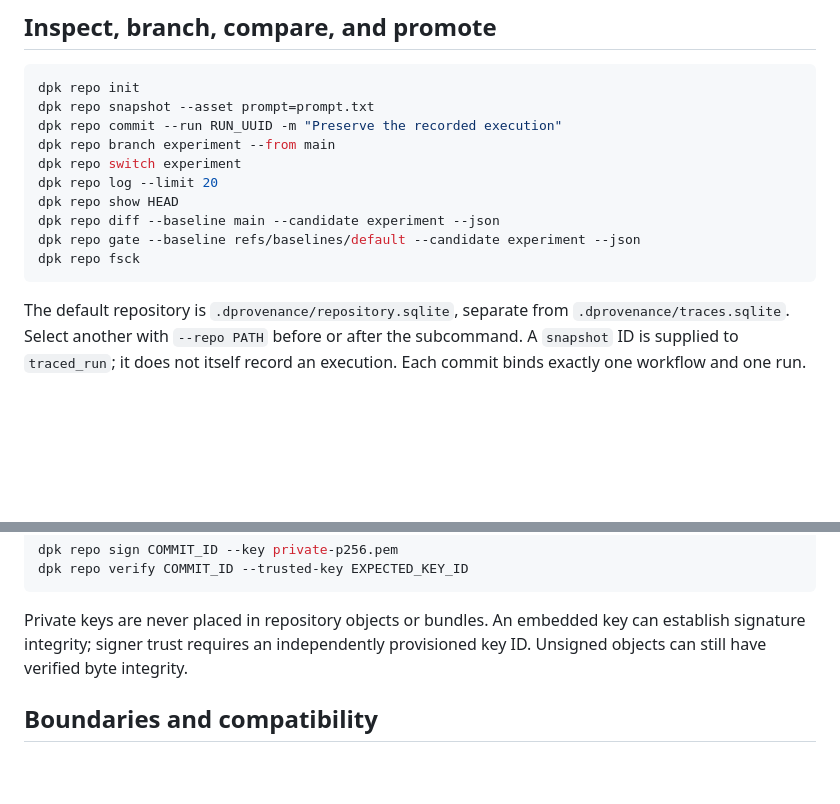
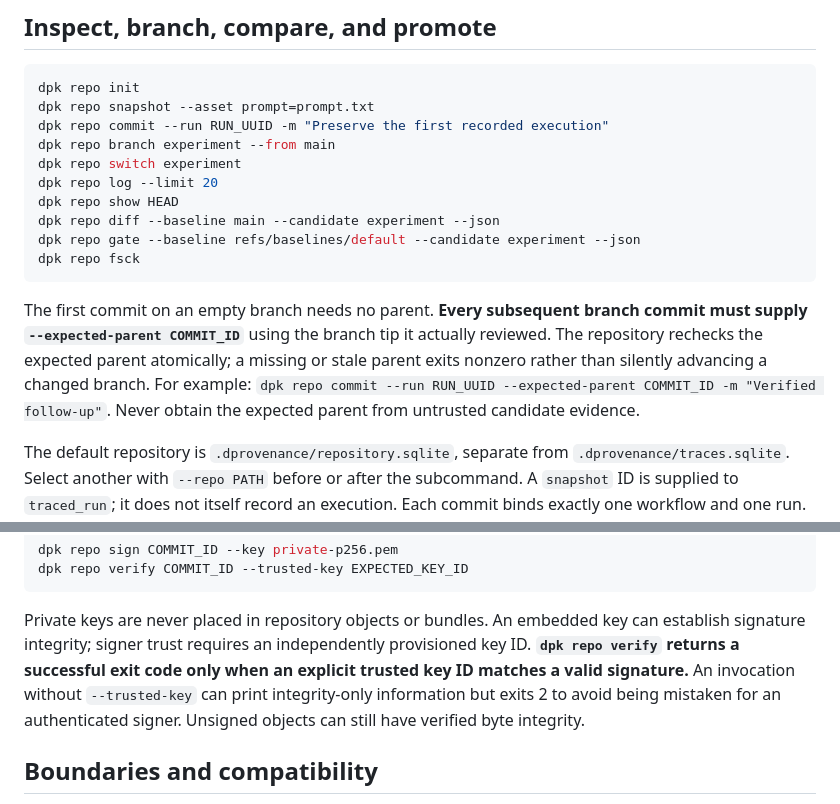
Before and after one commit to Therealdk8890/DProvenanceKitPython, a Markdown page: docs/REASONING_REPOSITORY.md, 2 parts joined by grey strips. GitHub-like rendering; blank space fills up the shorter version.

Commit message:
docs(repository): explain CAS parent and trusted-signature exit codes

````diff
--- a/docs/REASONING_REPOSITORY.md
+++ b/docs/REASONING_REPOSITORY.md
@@ -66,7 +66,7 @@ works on strict JSON values without rewriting archival bytes.
 ```console
 dpk repo init
 dpk repo snapshot --asset prompt=prompt.txt
-dpk repo commit --run RUN_UUID -m "Preserve the recorded execution"
+dpk repo commit --run RUN_UUID -m "Preserve the first recorded execution"
 dpk repo branch experiment --from main
 dpk repo switch experiment
 dpk repo log --limit 20
@@ -75,6 +75,14 @@ dpk repo diff --baseline main --candidate experiment --json
 dpk repo gate --baseline refs/baselines/default --candidate experiment --json
 dpk repo fsck
 ```
+
+The first commit on an empty branch needs no parent. **Every subsequent branch
+commit must supply `--expected-parent COMMIT_ID`** using the branch tip it
+actually reviewed. The repository rechecks the expected parent atomically; a
+missing or stale parent exits nonzero rather than silently advancing a changed
+branch. For example: `dpk repo commit --run RUN_UUID --expected-parent COMMIT_ID
+-m "Verified follow-up"`. Never obtain the expected parent from untrusted
+candidate evidence.
 
 The default repository is `.dprovenance/repository.sqlite`, separate from
 `.dprovenance/traces.sqlite`. Select another with `--repo PATH` before or after
@@ -129,7 +137,11 @@ dpk repo verify COMMIT_ID --trusted-key EXPECTED_KEY_ID
 
 Private keys are never placed in repository objects or bundles. An embedded key
 can establish signature integrity; signer trust requires an independently
-provisioned key ID. Unsigned objects can still have verified byte integrity.
+provisioned key ID. **`dpk repo verify` returns a successful exit code only
+when an explicit trusted key ID matches a valid signature.** An invocation
+without `--trusted-key` can print integrity-only information but exits 2 to
+avoid being mistaken for an authenticated signer. Unsigned objects can still
+have verified byte integrity.
 
 ## Boundaries and compatibility
 
````
